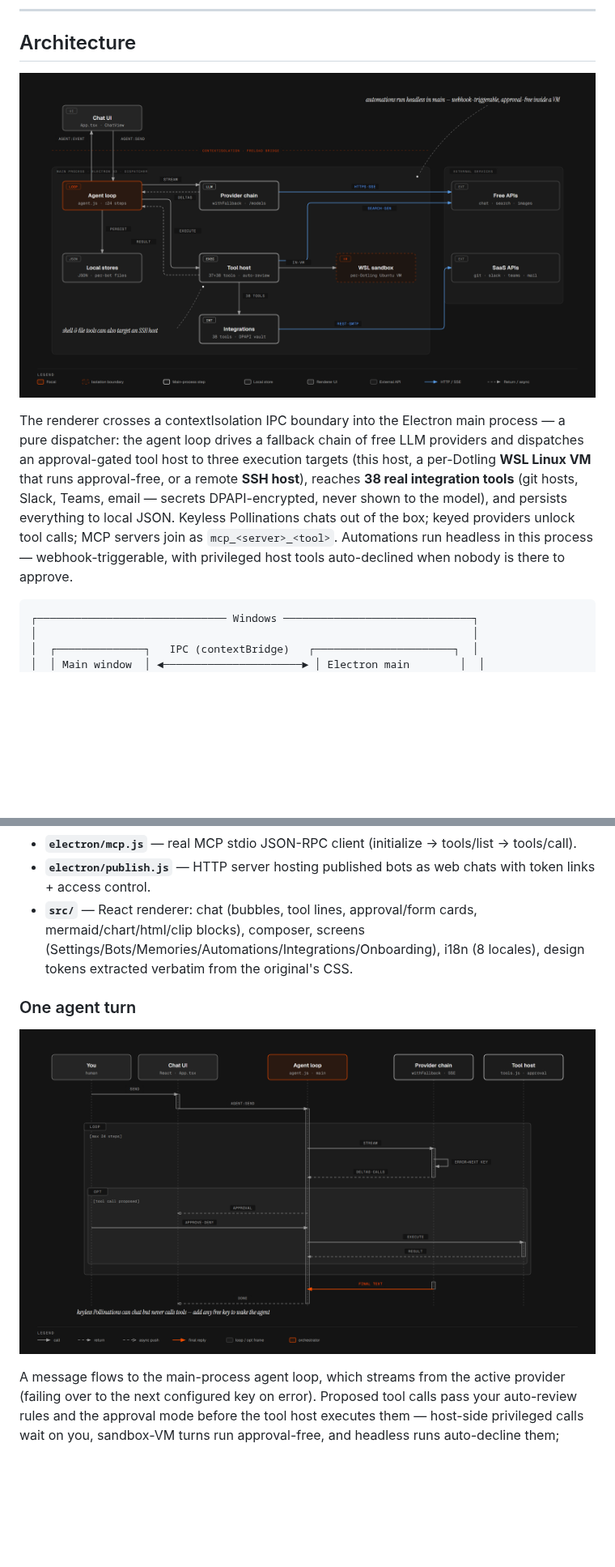
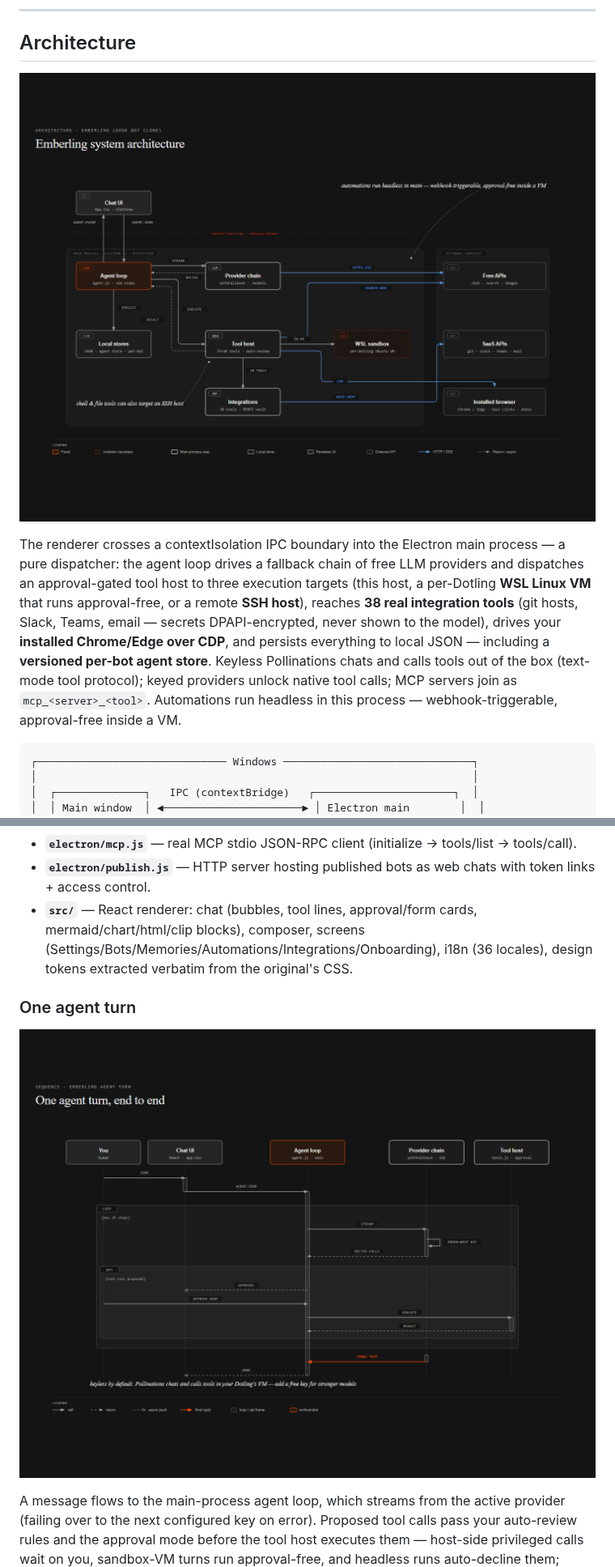
Before and after one commit to PiyushAnand2006/EmberLing, a Markdown page: README.md, 2 parts joined by grey strips. Shown at 81% size. Drawn GitHub-style; pictures changed too: docs/diagram-agent-turn.png, docs/diagram-architecture.png; blank space fills up the shorter version.

````diff
--- a/README.md
+++ b/README.md
@@ -37,7 +37,7 @@ The **desktop mark**: an always-on-top draggable orb (click to open, drop files
 
 ![Emberling system architecture](docs/diagram-architecture.png)
 
-The renderer crosses a contextIsolation IPC boundary into the Electron main process — a pure dispatcher: the agent loop drives a fallback chain of free LLM providers and dispatches an approval-gated tool host to three execution targets (this host, a per-Dotling **WSL Linux VM** that runs approval-free, or a remote **SSH host**), reaches **38 real integration tools** (git hosts, Slack, Teams, email — secrets DPAPI-encrypted, never shown to the model), and persists everything to local JSON. Keyless Pollinations chats out of the box; keyed providers unlock tool calls; MCP servers join as `mcp_<server>_<tool>`. Automations run headless in this process — webhook-triggerable, with privileged host tools auto-declined when nobody is there to approve.
+The renderer crosses a contextIsolation IPC boundary into the Electron main process — a pure dispatcher: the agent loop drives a fallback chain of free LLM providers and dispatches an approval-gated tool host to three execution targets (this host, a per-Dotling **WSL Linux VM** that runs approval-free, or a remote **SSH host**), reaches **38 real integration tools** (git hosts, Slack, Teams, email — secrets DPAPI-encrypted, never shown to the model), drives your **installed Chrome/Edge over CDP**, and persists everything to local JSON — including a **versioned per-bot agent store**. Keyless Pollinations chats and calls tools out of the box (text-mode tool protocol); keyed providers unlock native tool calls; MCP servers join as `mcp_<server>_<tool>`. Automations run headless in this process — webhook-triggerable, approval-free inside a VM.
 
 ```
 ┌────────────────────────────── Windows ──────────────────────────────┐
@@ -75,7 +75,7 @@ The renderer crosses a contextIsolation IPC boundary into the Electron main proc
 - **`electron/shell-runner.js`** — the only spawn site. Script text → generated 0600 temp file → executed by absolute path. Never in argv.
 - **`electron/mcp.js`** — real MCP stdio JSON-RPC client (initialize → tools/list → tools/call).
 - **`electron/publish.js`** — HTTP server hosting published bots as web chats with token links + access control.
-- **`src/`** — React renderer: chat (bubbles, tool lines, approval/form cards, mermaid/chart/html/clip blocks), composer, screens (Settings/Bots/Memories/Automations/Integrations/Onboarding), i18n (8 locales), design tokens extracted verbatim from the original's CSS.
+- **`src/`** — React renderer: chat (bubbles, tool lines, approval/form cards, mermaid/chart/html/clip blocks), composer, screens (Settings/Bots/Memories/Automations/Integrations/Onboarding), i18n (36 locales), design tokens extracted verbatim from the original's CSS.
 
 ### One agent turn
 
````
Also changed, not shown: other parts of README.md (+46 -13 lines), 4 other files.
